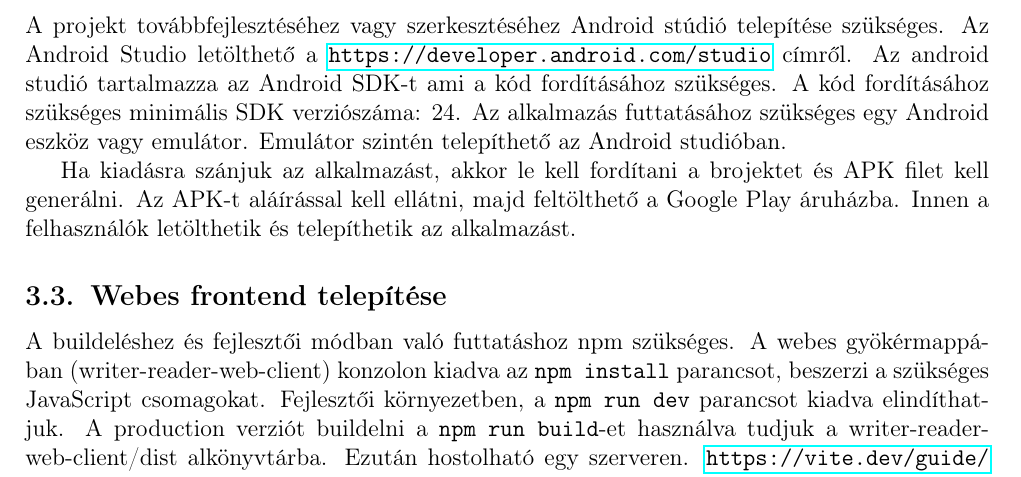
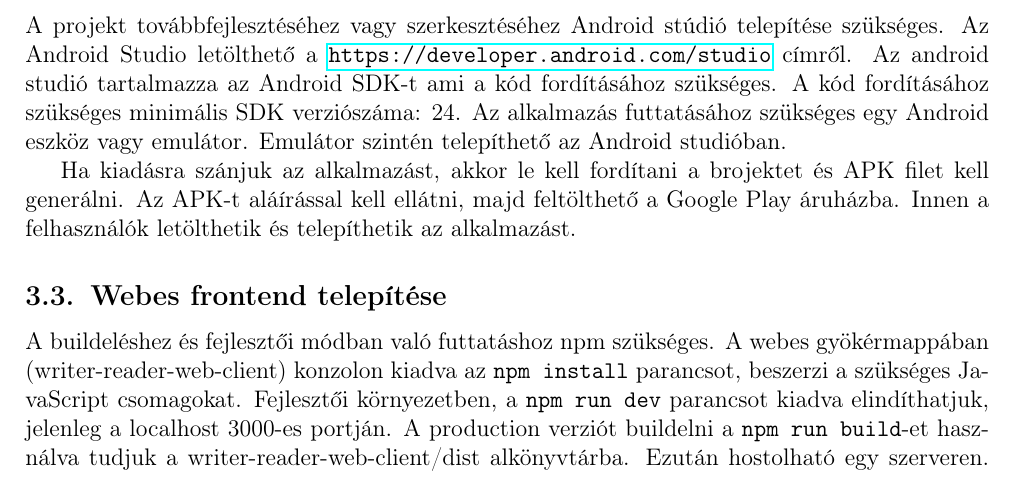
Before and after one commit to Mehan1ch/Software-Architectures-Project, a LaTeX document (Documentation/main.tex, which reads Documentation/sections/installation.tex): part of page 12 of 16, cut so that both start at the same text. Compiled offline with pdfLaTeX.

Commit message:
Frontend dev now with port

```diff
--- a/Documentation/sections/installation.tex
+++ b/Documentation/sections/installation.tex
@@ -30,6 +30,6 @@ Innen a felhasználók letölthetik és telepíthetik az alkalmazást.
 \subsection{Webes frontend telepítése}
 A buildeléshez és fejlesztői módban való futtatáshoz npm szükséges.
 A webes gyökérmappában (writer-reader-web-client) konzolon kiadva az \texttt{npm install} parancsot, beszerzi a szükséges JavaScript csomagokat.
-Fejlesztői környezetben, a \texttt{npm run dev} parancsot kiadva elindíthatjuk.
+Fejlesztői környezetben, a \texttt{npm run dev} parancsot kiadva elindíthatjuk, jelenleg a localhost 3000-es portján.
 A production verziót buildelni a \texttt{npm run build}-et használva tudjuk a writer-reader-web-client/dist alkönyvtárba.
 Ezután hostolható egy szerveren. \url{https://vite.dev/guide/static-deploy.html}
```
